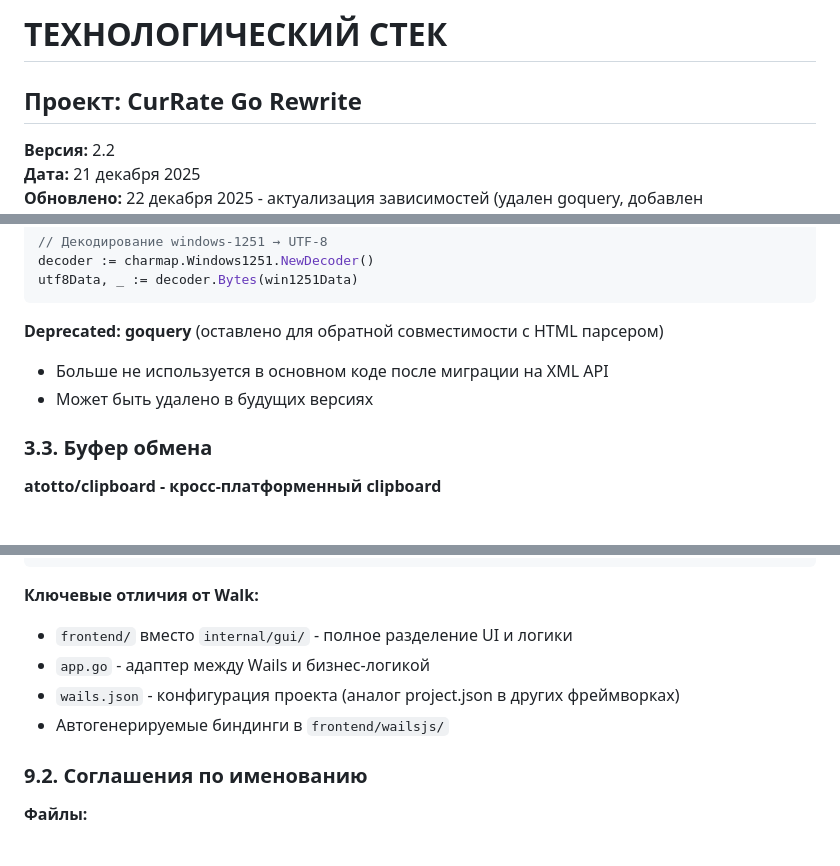
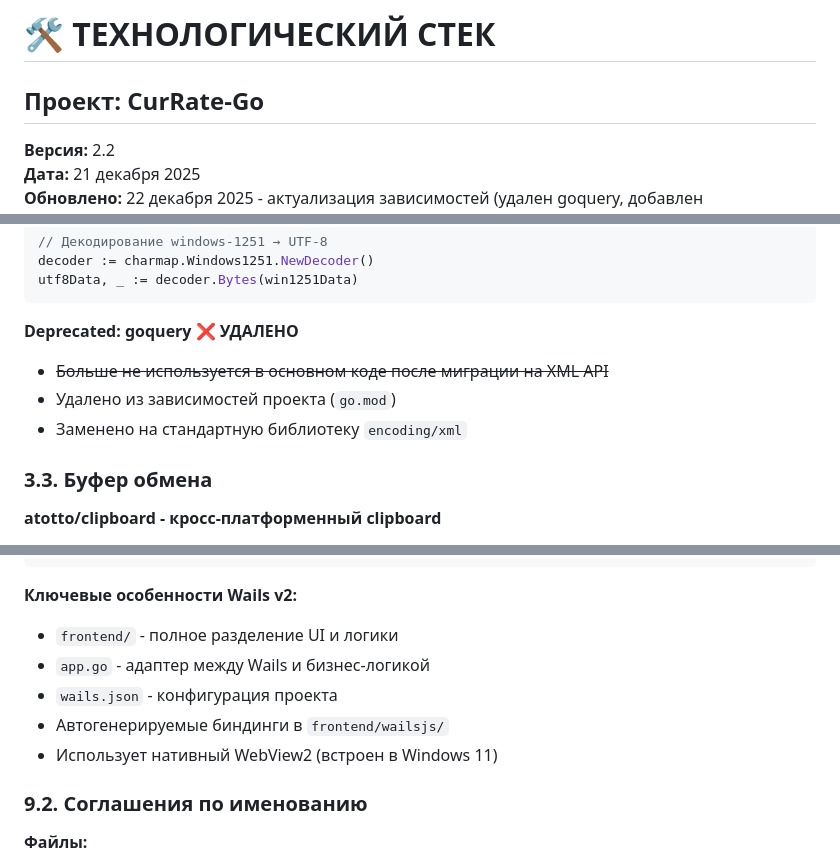
Before and after one commit to bivlked/CurRate-Go, a Markdown page: docs/02-ТЕХНОЛОГИЧЕСКИЙ-СТЕК.md, 3 parts joined by grey strips. Drawn GitHub-style.

Commit message:
docs: Завершение обновления документации
- Завершено обновление docs/02-ТЕХНОЛОГИЧЕСКИЙ-СТЕК.md
- Исправлены все упоминания Walk на Wails v2
- Обновлен раздел о goquery (удалено из проекта)
- Обновлены метаданные документов (версия 2.2)

````diff
--- a/docs/02-ТЕХНОЛОГИЧЕСКИЙ-СТЕК.md
+++ b/docs/02-ТЕХНОЛОГИЧЕСКИЙ-СТЕК.md
@@ -1,5 +1,6 @@
-# ТЕХНОЛОГИЧЕСКИЙ СТЕК
-## Проект: CurRate Go Rewrite
+# 🛠️ ТЕХНОЛОГИЧЕСКИЙ СТЕК
+
+## Проект: CurRate-Go
 
 **Версия:** 2.2
 **Дата:** 21 декабря 2025
@@ -230,9 +231,10 @@ decoder := charmap.Windows1251.NewDecoder()
 utf8Data, _ := decoder.Bytes(win1251Data)
 ```
 
-**Deprecated: goquery** (оставлено для обратной совместимости с HTML парсером)
-- Больше не используется в основном коде после миграции на XML API
-- Может быть удалено в будущих версиях
+**Deprecated: goquery** ❌ **УДАЛЕНО**
+- ~~Больше не используется в основном коде после миграции на XML API~~
+- Удалено из зависимостей проекта (`go.mod`)
+- Заменено на стандартную библиотеку `encoding/xml`
 
 ### 3.3. Буфер обмена
 
@@ -767,11 +769,12 @@ currate-go/
     └── ...
 ```
 
-**Ключевые отличия от Walk:**
-- `frontend/` вместо `internal/gui/` - полное разделение UI и логики
+**Ключевые особенности Wails v2:**
+- `frontend/` - полное разделение UI и логики
 - `app.go` - адаптер между Wails и бизнес-логикой
-- `wails.json` - конфигурация проекта (аналог project.json в других фреймворках)
+- `wails.json` - конфигурация проекта
 - Автогенерируемые биндинги в `frontend/wailsjs/`
+- Использует нативный WebView2 (встроен в Windows 11)
 
 ### 9.2. Соглашения по именованию
 
````
Also changed, not shown: other parts of docs/02-ТЕХНОЛОГИЧЕСКИЙ-СТЕК.md (+1 -1 lines).
